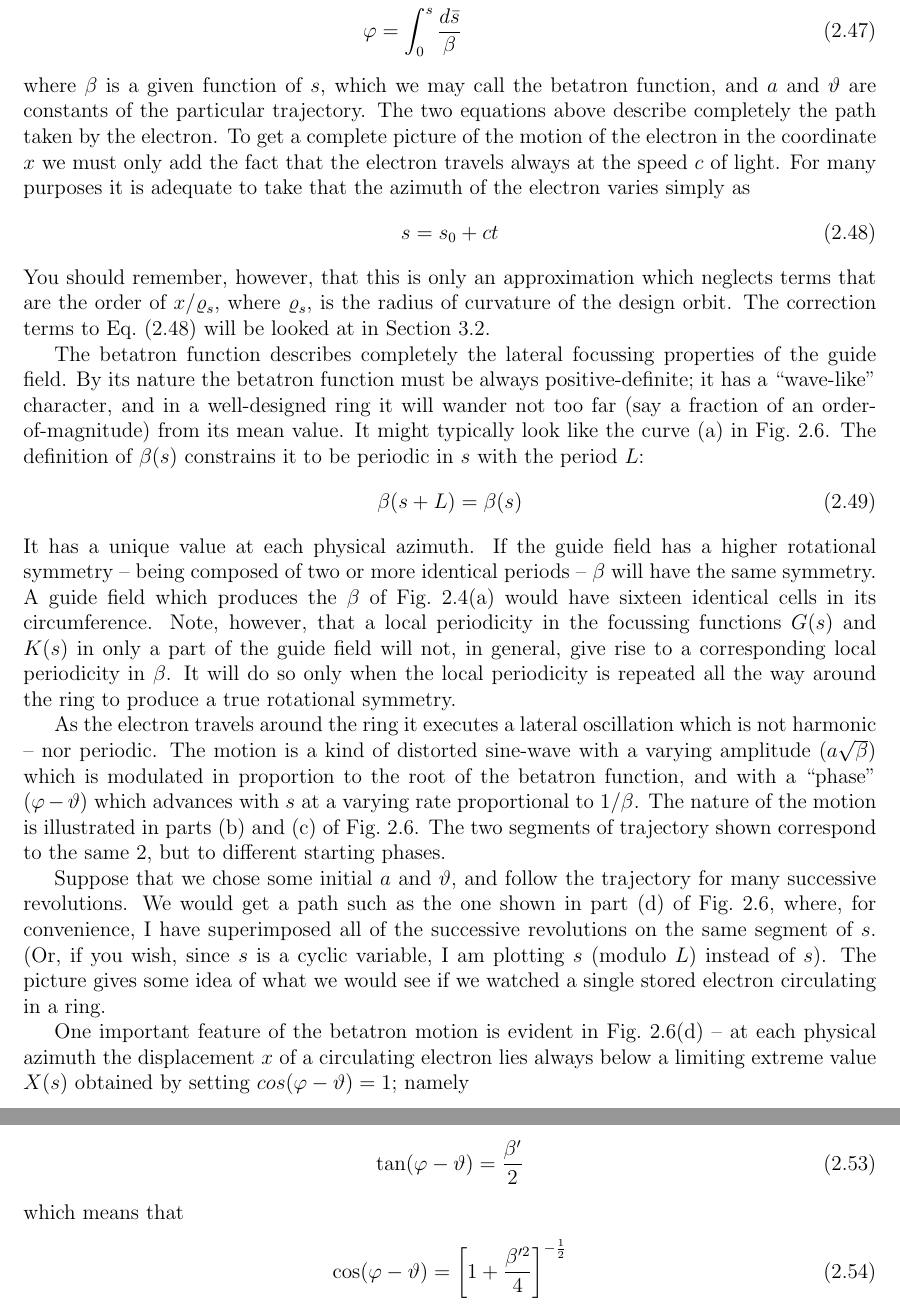
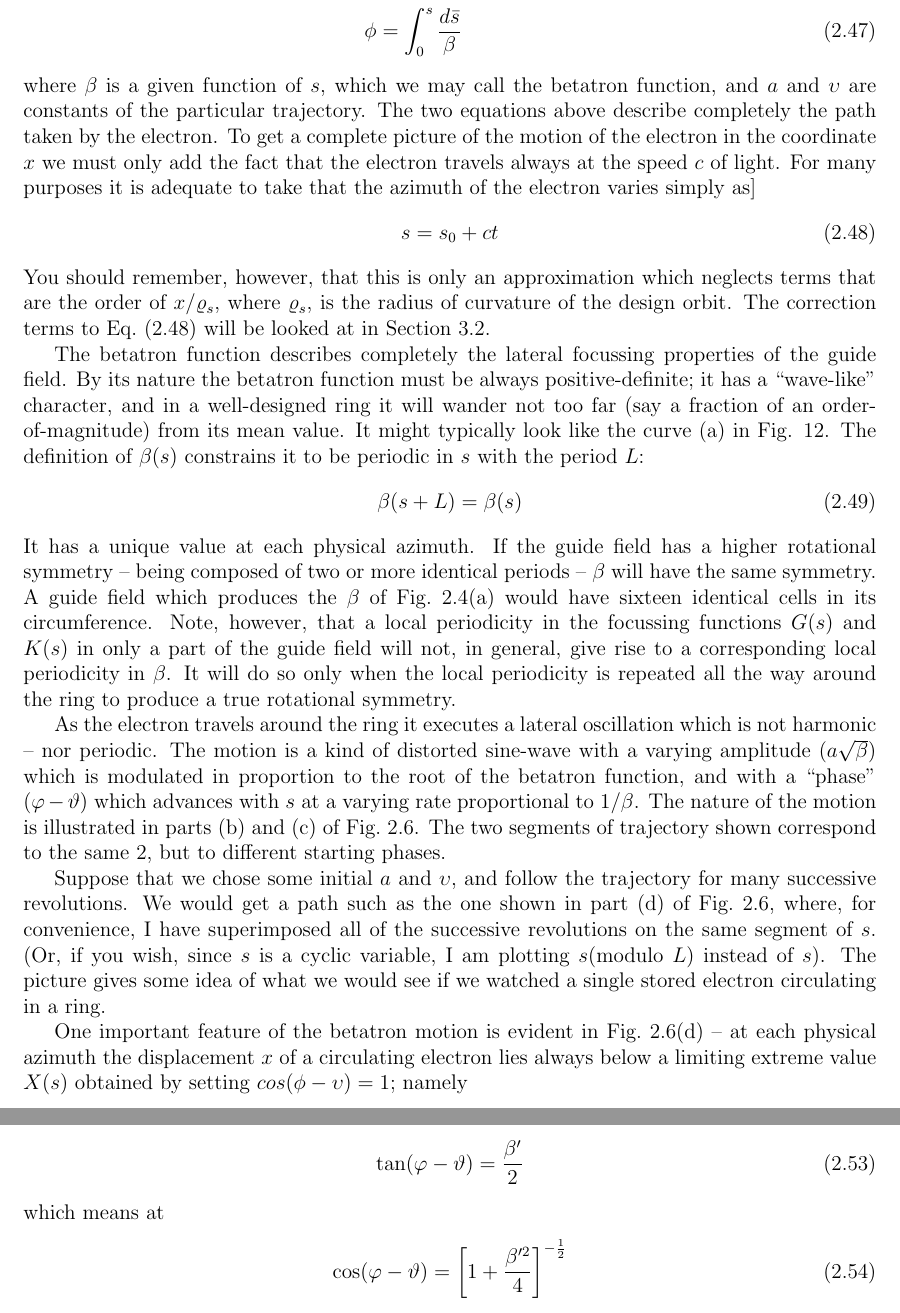
Before and after one commit to lnls-fac/doc-sands-adaptation, a LaTeX thesis (sands-adaptation.tex, which reads Chapter_2/2_06_PseudoharmonicBetatronOscillations.tex): two parts of pages 21 and 23 of 110, joined at a grey line, cut so that both start at the same text. Compiled offline with pdfLaTeX.

Commit message:
Revert "Typing fixes"

```diff
--- a/Chapter_2/2_06_PseudoharmonicBetatronOscillations.tex
+++ b/Chapter_2/2_06_PseudoharmonicBetatronOscillations.tex
@@ -2,16 +2,16 @@
 We have seen that the betatron oscillations -- in either $x$ or $y$ -- are described by a pseudo-harmonic oscillation whose representative form is
 \begin{align}
 	x(s) &= a\sqrt{\beta}\ \cos\{\varphi-\vartheta\}\label{eq:2.46}\\
-	\varphi &= \int_{0}^{s} \frac{d\bar{s}}{\beta}\label{eq:2.47}
+	\phi &= \int_{0}^{s} \frac{d\bar{s}}{\beta}\label{eq:2.47}
 \end{align}
 where $\beta$ is a given function of $s$, which we may call the betatron function, and $a$
-and $\vartheta$ are constants of the particular trajectory. The two equations above describe completely the path taken by the electron. To get a complete picture of the motion of the electron in the coordinate $x$ we must only add the fact that the electron travels always at the speed $c$ of light. For many purposes it is adequate to take that the azimuth of the electron varies simply as
+and $\upsilon$ are constants of the particular trajectory. The two equations above describe completely the path taken by the electron. To get a complete picture of the motion of the electron in the coordinate $x$ we must only add the fact that the electron travels always at the speed $c$ of light. For many purposes it is adequate to take that the azimuth of the electron varies simply as]
 \begin{align}
 	s = s_0 + ct\label{eq:2.48}
 \end{align}
 You should remember, however, that this is only an approximation which neglects terms that are the order of $x/\varrho_s$, where $\varrho_s$, is the radius of curvature of the design orbit. The correction terms to Eq.~\eqref{eq:2.48} will be looked at in Section~\ref{sec:3.2}.
 
-The betatron function describes completely the lateral focussing properties of the guide field. By its nature the betatron function must be always positive-definite; it has a “wave-like” character, and in a well-designed ring it will wander not too far (say a fraction of an order-of-magnitude) from its mean value. It might typically look like the curve (a) in Fig.~\ref{fig:fig12}. The definition of $\beta(s)$ constrains it to be periodic in $s$ with the period $L$:
+The betatron function describes completely the lateral focussing properties of the guide field. By its nature the betatron function must be always positive-definite; it has a “wave-like” character, and in a well-designed ring it will wander not too far (say a fraction of an order-of-magnitude) from its mean value. It might typically look like the curve (a) in Fig. 12. The definition of $\beta(s)$ constrains it to be periodic in $s$ with the period $L$:
 \begin{align}
 	\beta(s+L) = \beta(s)
 \end{align}
@@ -19,7 +19,7 @@ It has a unique value at each physical azimuth. If the guide field has a higher
 
 As the electron travels around the ring it executes a lateral oscillation which is not harmonic -- nor periodic. The motion is a kind of distorted sine-wave with a varying amplitude ($a\sqrt{\beta}$) which is modulated in proportion to the root of the betatron function, and with a “phase” ($\varphi-\vartheta$) which advances with $s$ at a varying rate proportional to $1/\beta$. The nature of the motion is illustrated in parts (b) and (c) of Fig.~\ref{fig:fig12}. The two segments of trajectory shown correspond to the same 2, but to different starting phases.
 
-Suppose that we chose some initial $a$ and $\vartheta$, and follow the trajectory for many successive revolutions. We would get a path such as the one shown in part (d) of Fig.~\ref{fig:fig12}, where, for convenience, I have superimposed all of the successive revolutions on the same segment of $s$. (Or, if you wish, since $s$ is a cyclic variable, I am plotting $s$ (modulo $L$) instead of $s$). The picture gives some idea of what we would see if we watched a single stored electron circulating in a ring.
+Suppose that we chose some initial $a$ and $\upsilon$, and follow the trajectory for many successive revolutions. We would get a path such as the one shown in part (d) of Fig.~\ref{fig:fig12}, where, for convenience, I have superimposed all of the successive revolutions on the same segment of $s$. (Or, if you wish, since $s$ is a cyclic variable, I am plotting $s$(modulo $L$) instead of $s$). The picture gives some idea of what we would see if we watched a single stored electron circulating in a ring.
 
 \begin{figure}[!htb]
 	\centering
@@ -48,7 +48,7 @@ Notice that the zeros of $x'$ -- and therefore, the peak values of $x$ -- do not
 \begin{align}
 	\tan(\varphi-\vartheta) = \frac{\beta'}{2}
 \end{align}
-which means that
+which means at
 \begin{align}
 	\cos(\varphi-\vartheta) = \left[1+\frac{\beta'^2}{4}\right]^{-\frac{1}{2}}
 \end{align}
```
Also changed, not shown: Chapter_2/2_06_PseudoharmonicBetatronOscillations.tex (6 more changed lines).
